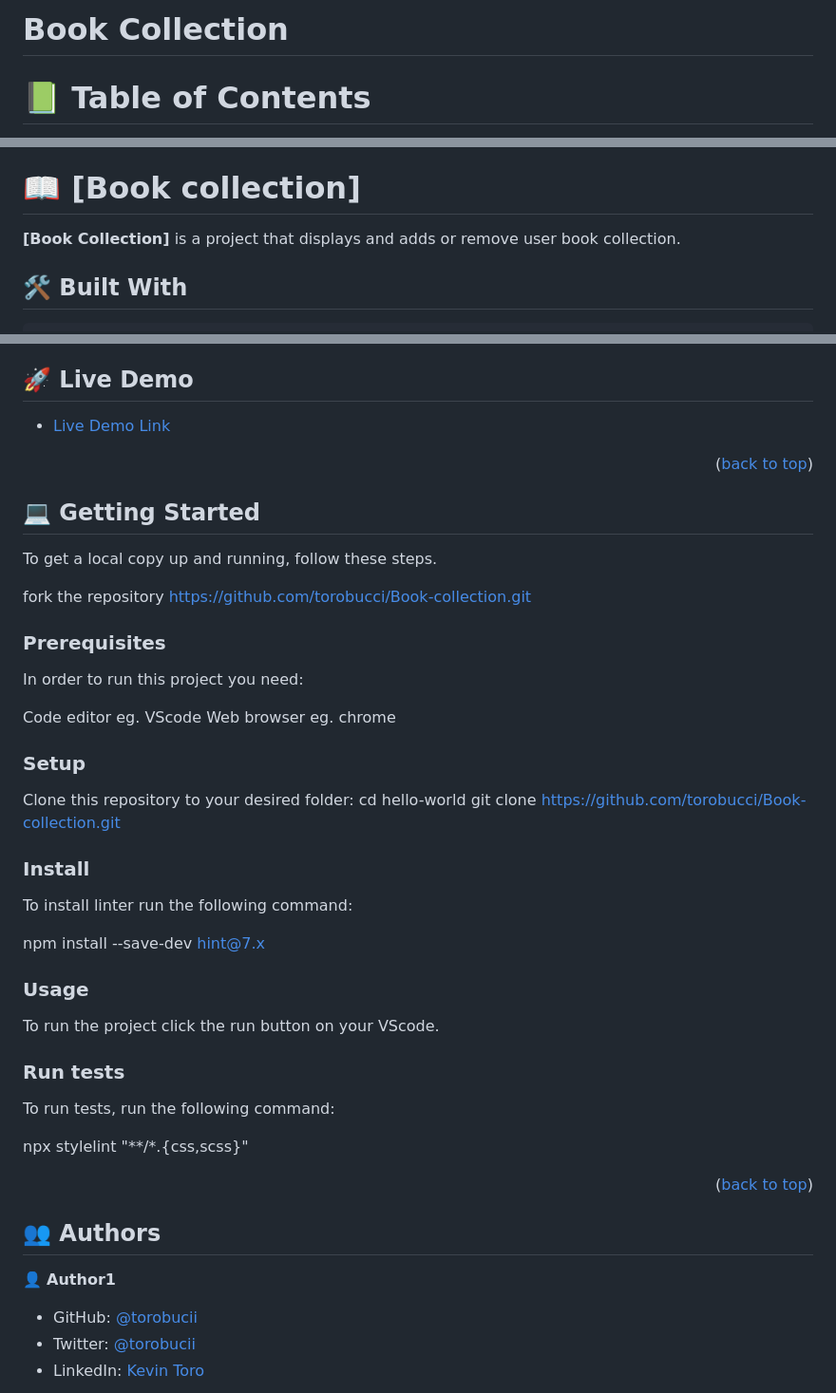
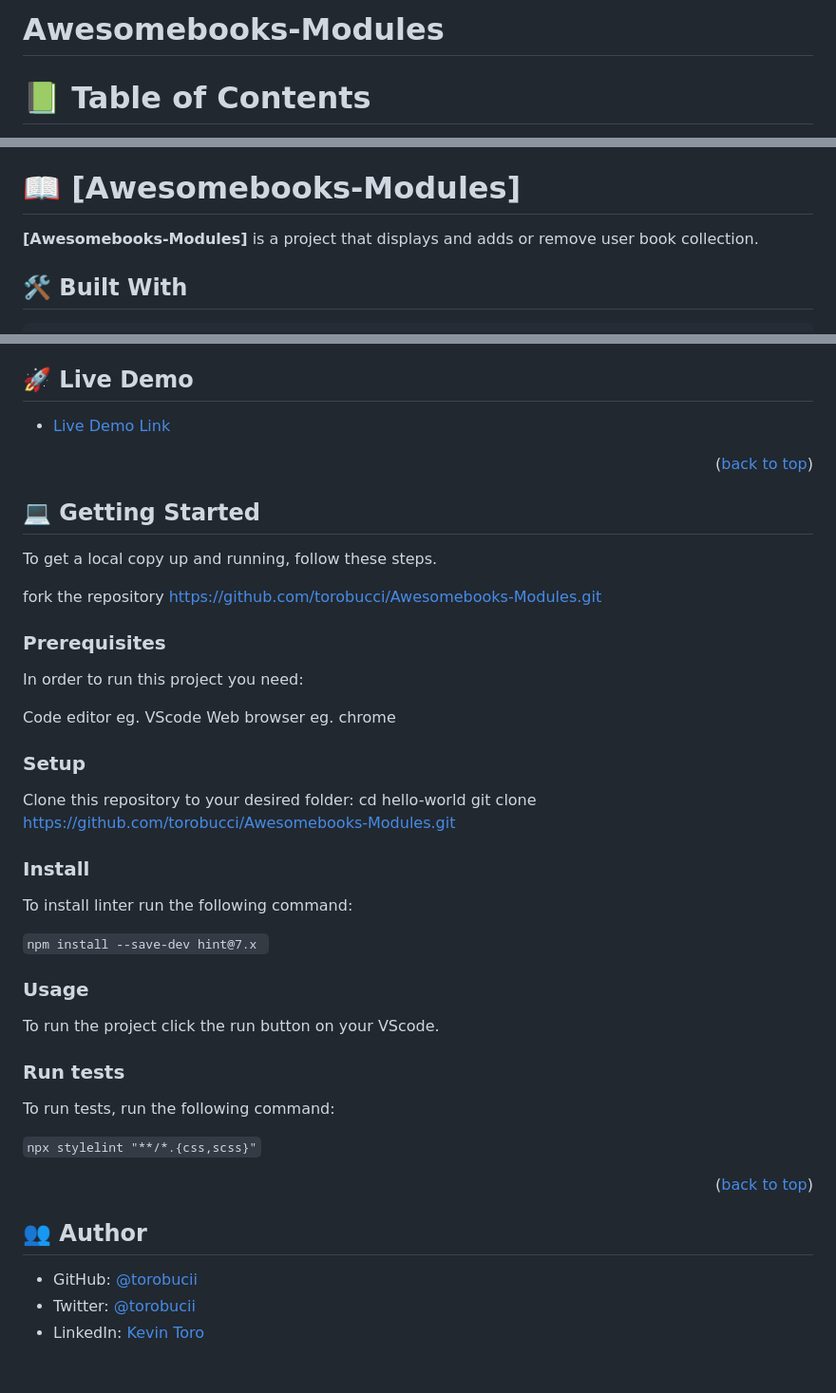
Before and after one commit to torobucci/Awesomebooks-Modules, a Markdown page: README.md, 3 parts joined by grey strips. Shown: that part at 95% size. GitHub-like rendering; blank space fills up the shorter version.

```diff
--- a/README.md
+++ b/README.md
@@ -1,7 +1,7 @@
 <a name="readme-top"></a>
 
 
-  <h1 text-align="center"><b>Book Collection</b></h1>
+<h1 text-align="center"><b>Awesomebooks-Modules</b></h1>
 
 </div>
 
@@ -31,10 +31,10 @@
 
 <!-- PROJECT DESCRIPTION -->
 
-# 📖 [Book collection] <a name="about-project">
+# 📖 [Awesomebooks-Modules] <a name="about-project">
 </a>
 
-**[Book Collection]** is a project that displays and adds or remove user book collection.
+**[Awesomebooks-Modules]** is a project that displays and adds or remove user book collection.
 
 ## 🛠 Built With <a name="built-with">
     Html
@@ -73,7 +73,7 @@
 ## 💻 Getting Started <a name="getting-started"></a>
 To get a local copy up and running, follow these steps.
 
-fork the repository https://github.com/torobucci/Book-collection.git
+fork the repository https://github.com/torobucci/Awesomebooks-Modules.git
 
 ### Prerequisites
 
@@ -86,7 +86,7 @@ Web browser eg. chrome
 
 Clone this repository to your desired folder:
   cd hello-world
-  git clone https://github.com/torobucci/Book-collection.git
+  git clone https://github.com/torobucci/Awesomebooks-Modules.git
 
 
 <!--
@@ -100,7 +100,7 @@ Example commands:
 ### Install
 To install linter run the following command:
 
-npm install --save-dev hint@7.x
+`npm install --save-dev hint@7.x `
 
 ### Usage
 
@@ -110,15 +110,13 @@ To run the project click the run button on your VScode.
 
 To run tests, run the following command:
 
-npx stylelint "**/*.{css,scss}"
+`npx stylelint "**/*.{css,scss}"`
 
 <p align="right">(<a href="#readme-top">back to top</a>)</p>
 
 <!-- AUTHORS -->
 
-## 👥 Authors <a name="authors"></a>
-
-👤 **Author1**
+## 👥 Author <a name="authors"></a>
 
 - GitHub: [@torobucii](https://github.com/torobucii)
 - Twitter: [@torobucii](https://twitter.com/@torobucii)
```
Also changed, not shown: other parts of README.md (+2 -2 lines).
